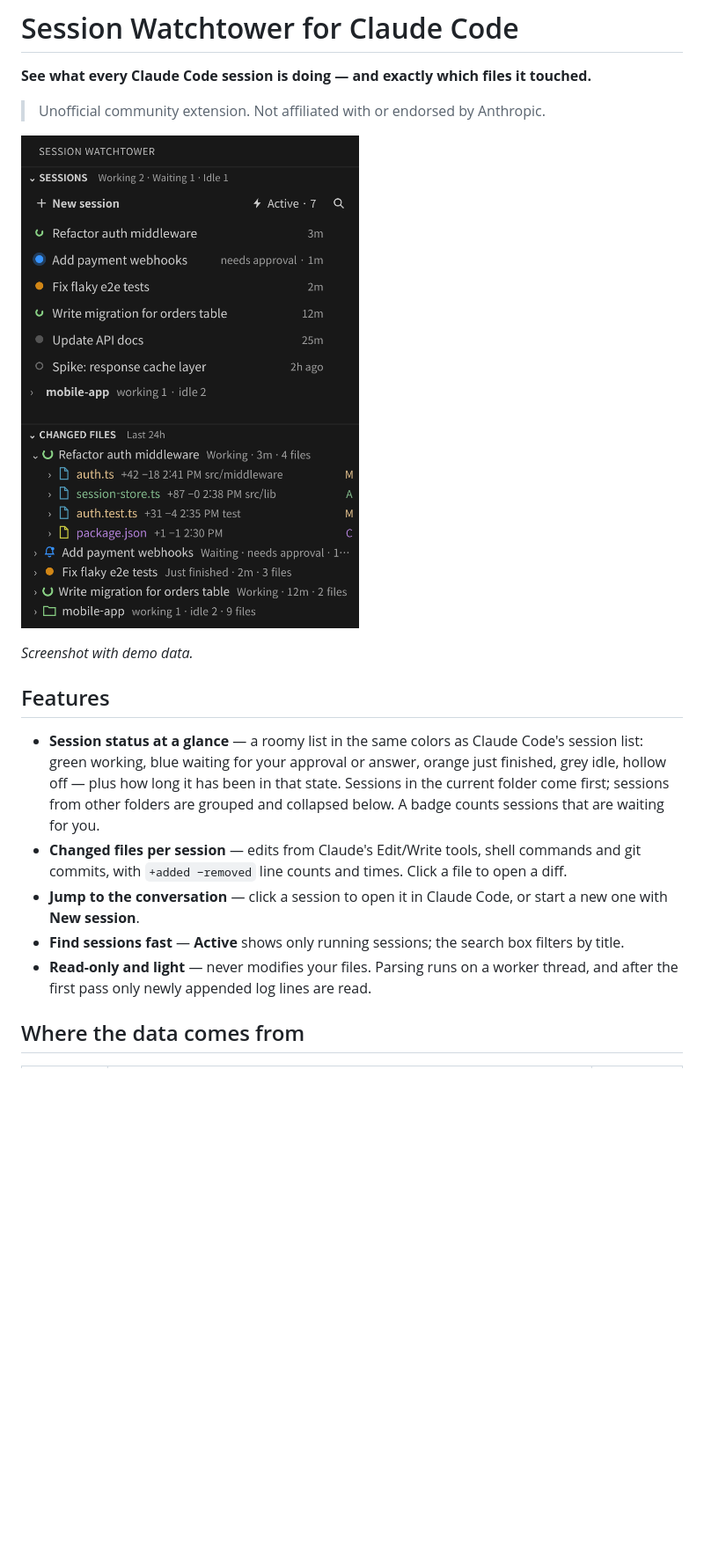
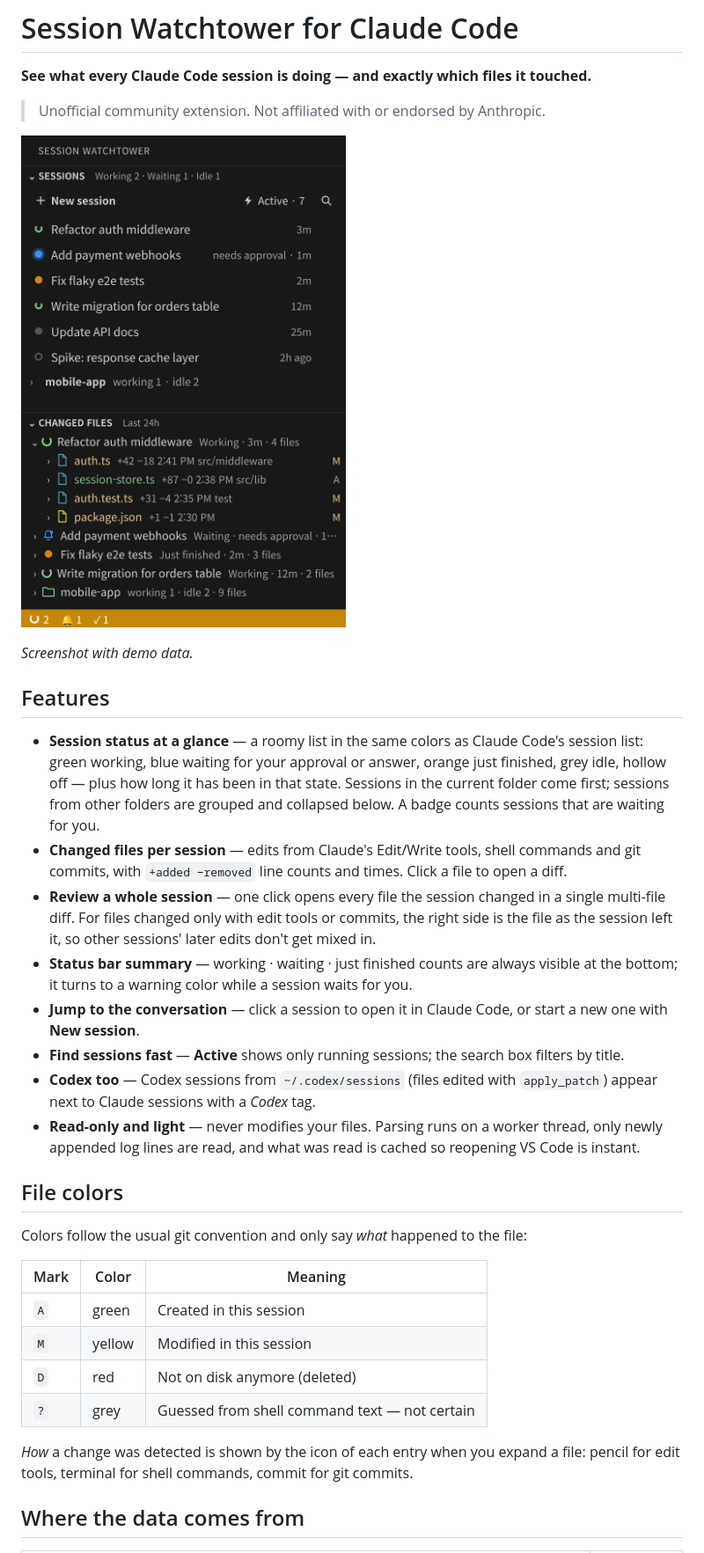
Before and after one commit to myoungsuk/session-watchtower, a Markdown page: README.md, the part around one of its changes. Shown at 88% size. Rendered like a GitHub page; pictures changed too: media/screenshot.png; blank space fills up the shorter version.

```diff
--- a/README.md
+++ b/README.md
@@ -12,9 +12,25 @@
 
 - **Session status at a glance** — a roomy list in the same colors as Claude Code's session list: green working, blue waiting for your approval or answer, orange just finished, grey idle, hollow off — plus how long it has been in that state. Sessions in the current folder come first; sessions from other folders are grouped and collapsed below. A badge counts sessions that are waiting for you.
 - **Changed files per session** — edits from Claude's Edit/Write tools, shell commands and git commits, with `+added −removed` line counts and times. Click a file to open a diff.
+- **Review a whole session** — one click opens every file the session changed in a single multi-file diff. For files changed only with edit tools or commits, the right side is the file as the session left it, so other sessions' later edits don't get mixed in.
+- **Status bar summary** — working · waiting · just finished counts are always visible at the bottom; it turns to a warning color while a session waits for you.
 - **Jump to the conversation** — click a session to open it in Claude Code, or start a new one with **New session**.
 - **Find sessions fast** — **Active** shows only running sessions; the search box filters by title.
-- **Read-only and light** — never modifies your files. Parsing runs on a worker thread, and after the first pass only newly appended log lines are read.
+- **Codex too** — Codex sessions from `~/.codex/sessions` (files edited with `apply_patch`) appear next to Claude sessions with a *Codex* tag.
+- **Read-only and light** — never modifies your files. Parsing runs on a worker thread, only newly appended log lines are read, and what was read is cached so reopening VS Code is instant.
+
+## File colors
+
+Colors follow the usual git convention and only say *what* happened to the file:
+
+| Mark | Color | Meaning |
+|---|---|---|
+| `A` | green | Created in this session |
+| `M` | yellow | Modified in this session |
+| `D` | red | Not on disk anymore (deleted) |
+| `?` | grey | Guessed from shell command text — not certain |
+
+*How* a change was detected is shown by the icon of each entry when you expand a file: pencil for edit tools, terminal for shell commands, commit for git commits.
 
 ## Where the data comes from
 
```
Also changed, not shown: other parts of README.md (+16 -11 lines), CHANGELOG.md (+10 -0 lines), 7 other files.
